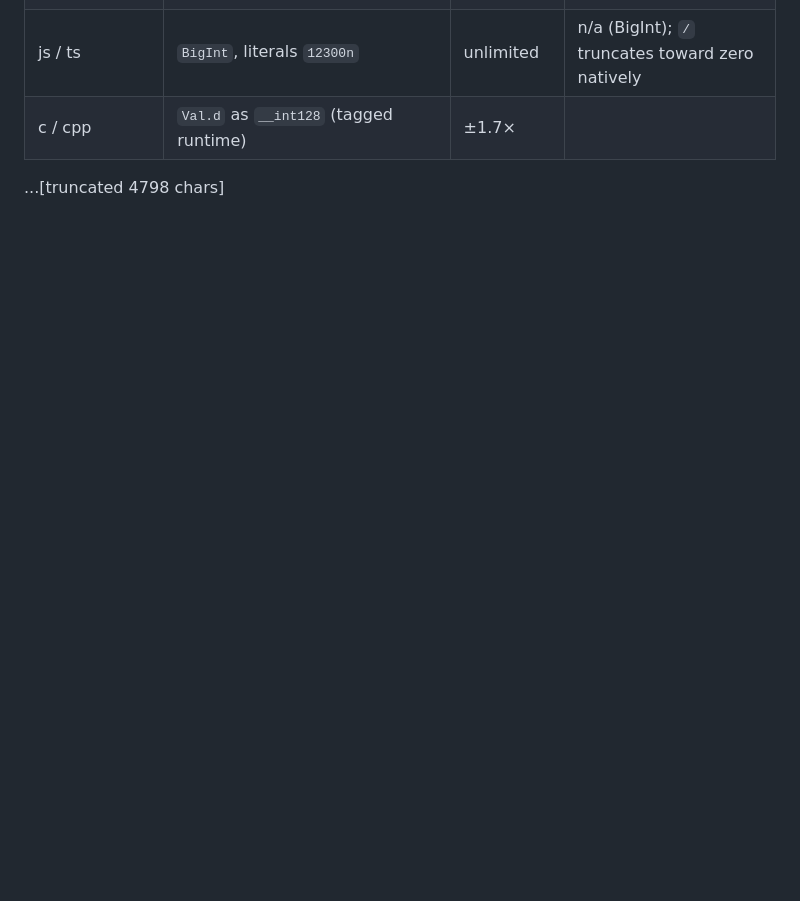
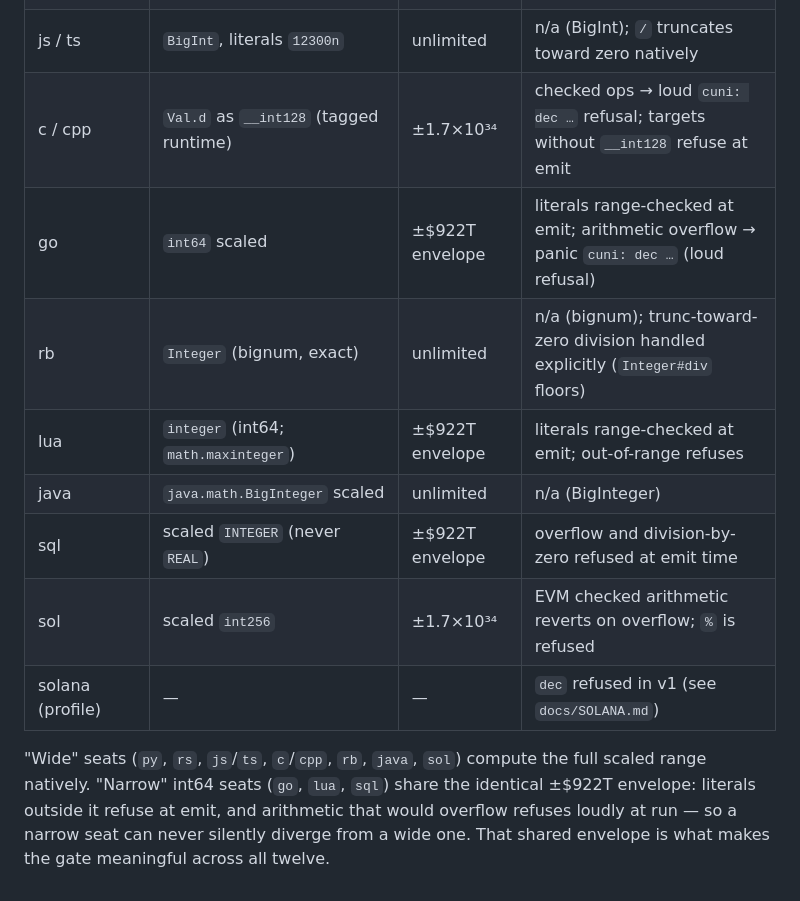
Before and after one commit to ceedot-rock/cuni, a Markdown page: docs/DECIMAL.md, the part around the change. GitHub-like rendering; blank space fills up the shorter version.

Commit message:
docs: repair DECIMAL.md per-seat table (was truncated mid-row since 0.5.0)
Line 81 had a literal '...[truncated 4798 chars]' baked in, cutting the
table at c/cpp and losing go/rb/lua/java/sql/sol/solana rows. Rows
reconstructed from the codegens (verified: sol uses int256, c/cpp __int128,
go/lua/sql int64 envelope, java BigInteger, rb bignum, solana refuses dec).

```diff
--- a/docs/DECIMAL.md
+++ b/docs/DECIMAL.md
@@ -77,5 +77,13 @@ Examples: `1.2300 → "1.23"`, `100.0000 → "100.0"`, `0.0001 → "0.0001"`, `-
 | py (+132 lowerings) | `CuniDec(int)` subclass — operators overridden, exact bigint | unlimited | n/a (bigint) |
 | rs | `Val::Dec(i128)` (tagged runtime) | ±1.7×10³⁴ | `checked_*` → panic `cuni: dec …` (loud refusal) |
 | js / ts | `BigInt`, literals `12300n` | unlimited | n/a (BigInt); `/` truncates toward zero natively |
-| c / cpp | `Val.d` as `__int128` (tagged runtime) | ±1.7×
-...[truncated 4798 chars]
+| c / cpp | `Val.d` as `__int128` (tagged runtime) | ±1.7×10³⁴ | checked ops → loud `cuni: dec …` refusal; targets without `__int128` refuse at emit |
+| go | `int64` scaled | ±$922T envelope | literals range-checked at emit; arithmetic overflow → panic `cuni: dec …` (loud refusal) |
+| rb | `Integer` (bignum, exact) | unlimited | n/a (bignum); trunc-toward-zero division handled explicitly (`Integer#div` floors) |
+| lua | `integer` (int64; `math.maxinteger`) | ±$922T envelope | literals range-checked at emit; out-of-range refuses |
+| java | `java.math.BigInteger` scaled | unlimited | n/a (BigInteger) |
+| sql | scaled `INTEGER` (never `REAL`) | ±$922T envelope | overflow and division-by-zero refused at emit time |
+| sol | scaled `int256` | ±1.7×10³⁴ | EVM checked arithmetic reverts on overflow; `%` is refused |
+| solana (profile) | — | — | `dec` refused in v1 (see `docs/SOLANA.md`) |
+
+"Wide" seats (`py`, `rs`, `js`/`ts`, `c`/`cpp`, `rb`, `java`, `sol`) compute the full scaled range natively. "Narrow" int64 seats (`go`, `lua`, `sql`) share the identical ±$922T envelope: literals outside it refuse at emit, and arithmetic that would overflow refuses loudly at run — so a narrow seat can never silently diverge from a wide one. That shared envelope is what makes the gate meaningful across all twelve.
```
